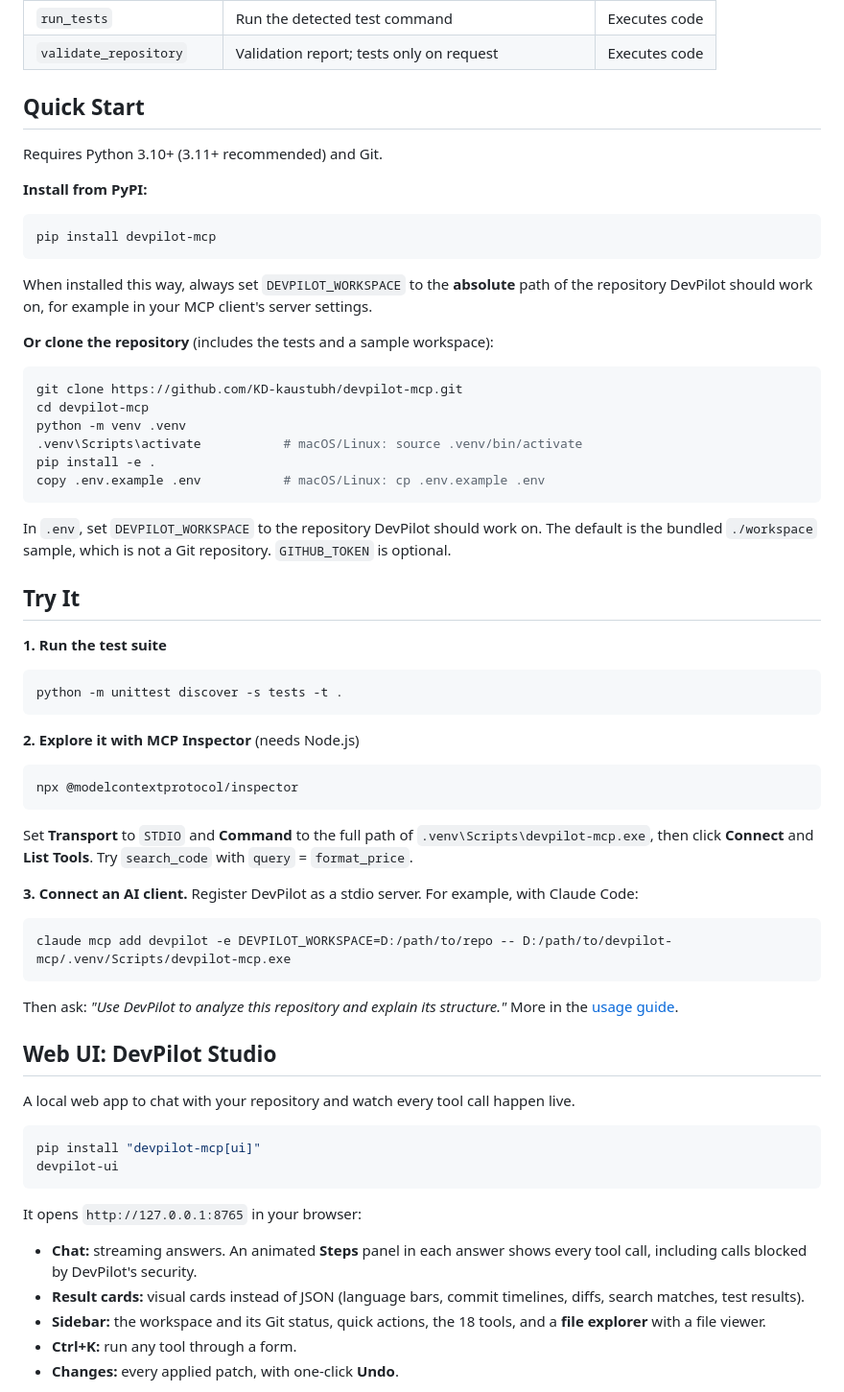
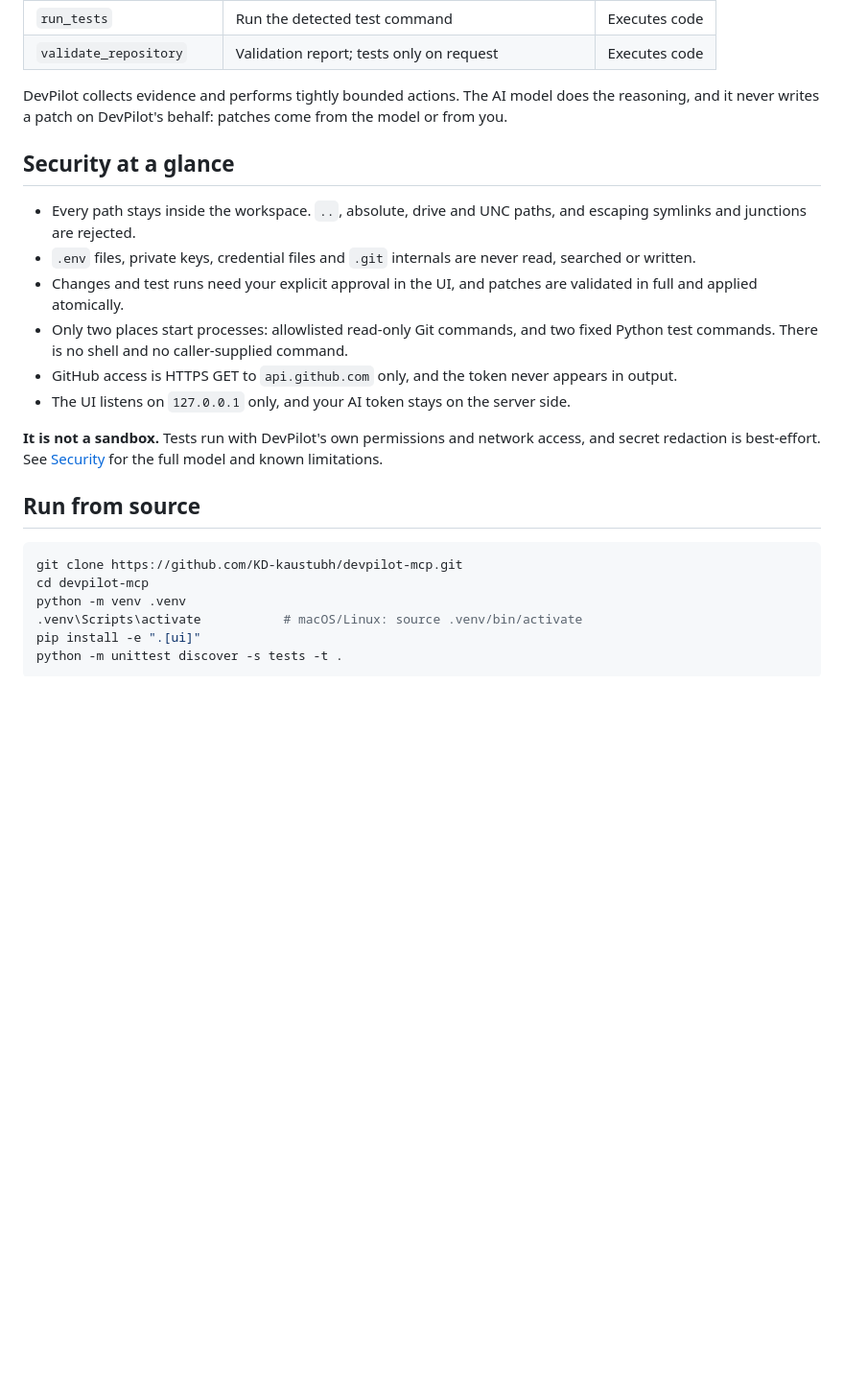
Before and after one commit to KD-kaustubh/devpilot-mcp, a Markdown page: README.md, the part around one of its changes. Shown at 96% size. Rendered like a GitHub page; blank space fills up the shorter version.

````diff
--- a/README.md
+++ b/README.md
@@ -43,68 +86,27 @@ AI model (e.g. Gemini) ──► MCP client ──stdio──► DevPilot MCP se
 | `run_tests` | Run the detected test command | Executes code |
 | `validate_repository` | Validation report; tests only on request | Executes code |
 
-## Quick Start
+DevPilot collects evidence and performs tightly bounded actions. The AI model does the reasoning, and it never writes a patch on DevPilot's behalf: patches come from the model or from you.
 
-Requires Python 3.10+ (3.11+ recommended) and Git.
+## Security at a glance
 
-**Install from PyPI:**
+- Every path stays inside the workspace. `..`, absolute, drive and UNC paths, and escaping symlinks and junctions are rejected.
+- `.env` files, private keys, credential files and `.git` internals are never read, searched or written.
+- Changes and test runs need your explicit approval in the UI, and patches are validated in full and applied atomically.
+- Only two places start processes: allowlisted read-only Git commands, and two fixed Python test commands. There is no shell and no caller-supplied command.
+- GitHub access is HTTPS GET to `api.github.com` only, and the token never appears in output.
+- The UI listens on `127.0.0.1` only, and your AI token stays on the server side.
 
-```powershell
-pip install devpilot-mcp
-```
+**It is not a sandbox.** Tests run with DevPilot's own permissions and network access, and secret redaction is best-effort. See [Security](https://github.com/KD-kaustubh/devpilot-mcp/blob/main/docs/SECURITY.md) for the full model and known limitations.
 
-When installed this way, always set `DEVPILOT_WORKSPACE` to the **absolute** path of the repository DevPilot should work on, for example in your MCP client's server settings.
-
-**Or clone the repository** (includes the tests and a sample workspace):
+## Run from source
 
 ```powershell
 git clone https://github.com/KD-kaustubh/devpilot-mcp.git
 cd devpilot-mcp
 python -m venv .venv
 .venv\Scripts\activate           # macOS/Linux: source .venv/bin/activate
-pip install -e .
-copy .env.example .env           # macOS/Linux: cp .env.example .env
-```
-
-In `.env`, set `DEVPILOT_WORKSPACE` to the repository DevPilot should work on. The default is the bundled `./workspace` sample, which is not a Git repository. `GITHUB_TOKEN` is optional.
-
-## Try It
-
-**1. Run the test suite**
-
-```powershell
+pip install -e ".[ui]"
 python -m unittest discover -s tests -t .
 ```
 
-**2. Explore it with MCP Inspector** (needs Node.js)
-
-```powershell
-npx @modelcontextprotocol/inspector
-```
-
-Set **Transport** to `STDIO` and **Command** to the full path of `.venv\Scripts\devpilot-mcp.exe`, then click **Connect** and **List Tools**. Try `search_code` with `query` = `format_price`.
-
-**3. Connect an AI client.** Register DevPilot as a stdio server. For example, with Claude Code:
-
-```powershell
-claude mcp add devpilot -e DEVPILOT_WORKSPACE=D:/path/to/repo -- D:/path/to/devpilot-mcp/.venv/Scripts/devpilot-mcp.exe
-```
-
-Then ask: *"Use DevPilot to analyze this repository and explain its structure."* More in the [usage guide](https://github.com/KD-kaustubh/devpilot-mcp/blob/main/docs/USAGE.md).
-
-## Web UI: DevPilot Studio
-
-A local web app to chat with your repository and watch every tool call happen live.
-
-```powershell
-pip install "devpilot-mcp[ui]"
-devpilot-ui
-```
-
-It opens `http://127.0.0.1:8765` in your browser:
-- **Chat:** streaming answers. An animated **Steps** panel in each answer shows every tool call, including calls blocked by DevPilot's security.
-- **Result cards:** visual cards instead of JSON (language bars, commit timelines, diffs, search matches, test results).
-- **Sidebar:** the workspace and its Git status, quick actions, the 18 tools, and a **file explorer** with a file viewer.
-- **Ctrl+K:** run any tool through a form.
-- **Changes:** every applied patch, with one-click **Undo**.
-
````
Also changed, not shown: other parts of README.md (+57 -29 lines), docs/UI.md (+2 -0 lines), docs/media/studio-approval.png (added), docs/media/studio-cards.png (added), docs/media/studio-steps.png (added), 2 other files.
